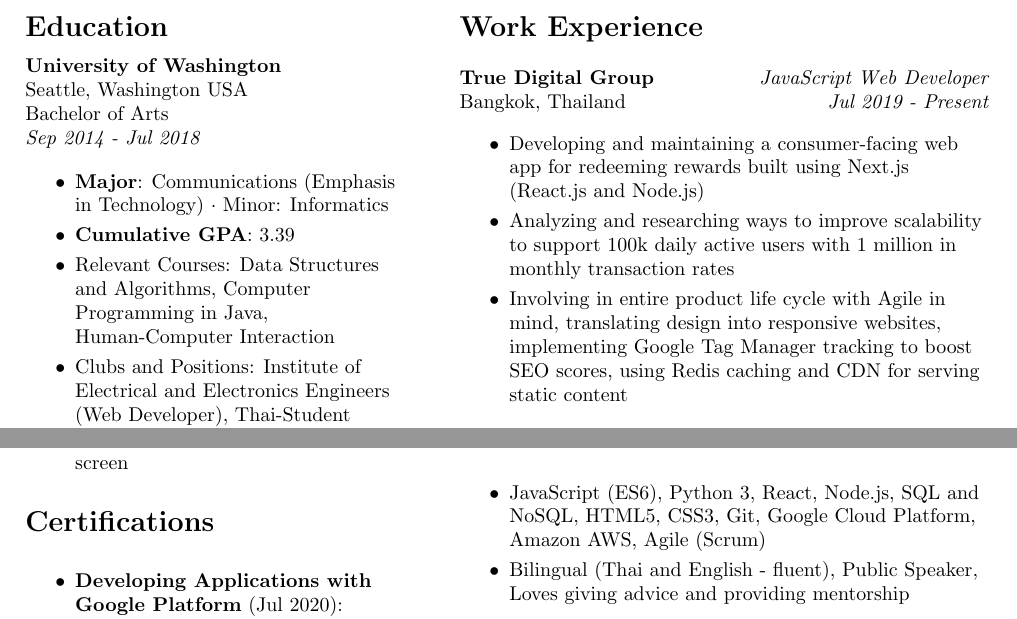
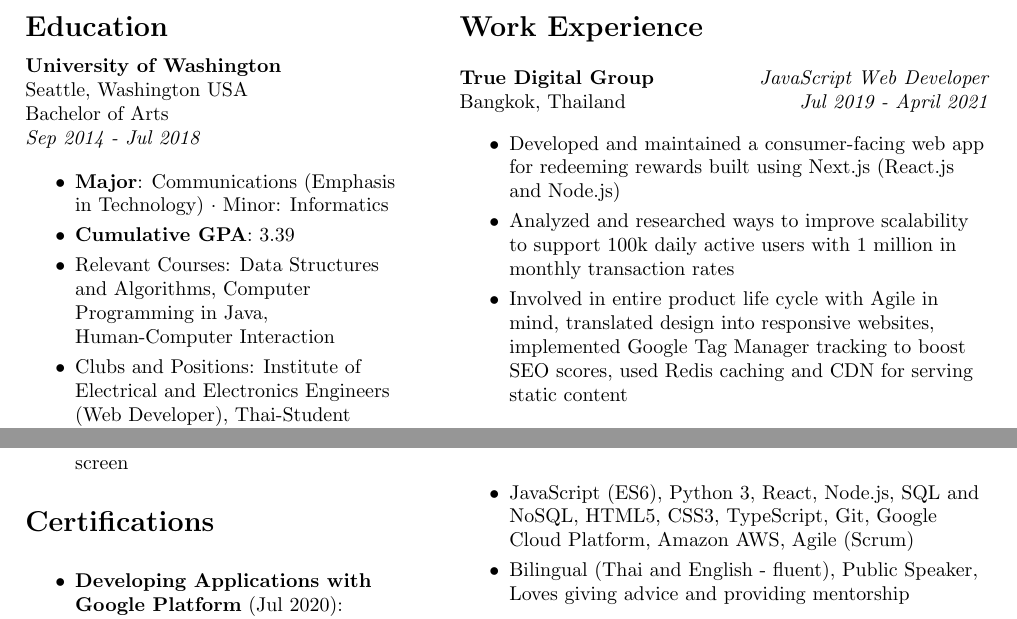
Before and after one commit to naruthk/resume, a LaTeX CV (NaruthKonguraiResume.tex): two parts of the page, joined at a grey line, cut so that both start at the same text. Compiled offline with pdfLaTeX.

Commit message:
Updated corresponding resume files

```diff
--- a/NaruthKonguraiResume.tex
+++ b/NaruthKonguraiResume.tex
@@ -87,12 +87,12 @@
     {True Digital Group}
     {Bangkok, Thailand}
     {JavaScript Web Developer}
-    {Jul 2019 - Present}
+    {Jul 2019 - April 2021}
 
     \begin{itemize}
-      \listitem{Developing and maintaining a consumer-facing web app for redeeming rewards built using Next.js (React.js and Node.js)}
-\listitem{Analyzing and researching ways to improve scalability to support 100k daily active users with 1 million in monthly transaction rates}
-\listitem{Involving in entire product life cycle with Agile in mind, translating design into responsive websites, implementing Google Tag Manager tracking to boost SEO scores, using Redis caching and CDN for serving static content}
+      \listitem{Developed and maintained a consumer-facing web app for redeeming rewards built using Next.js (React.js and Node.js)}
+\listitem{Analyzed and researched ways to improve scalability to support 100k daily active users with 1 million in monthly transaction rates}
+\listitem{Involved in entire product life cycle with Agile in mind, translated design into responsive websites, implemented Google Tag Manager tracking to boost SEO scores, used Redis caching and CDN for serving static content}
     \end{itemize}
 
     \subheadinginfo
@@ -132,7 +132,7 @@
   \sectionheading{Skills}
 
   \begin{itemize}
-    \listitem{JavaScript (ES6), Python 3, React, Node.js, SQL and NoSQL, HTML5, CSS3, Git, Google Cloud Platform, Amazon AWS, Agile (Scrum)}
+    \listitem{JavaScript (ES6), Python 3, React, Node.js, SQL and NoSQL, HTML5, CSS3, TypeScript, Git, Google Cloud Platform, Amazon AWS, Agile (Scrum)}
     \listitem{Bilingual (Thai and English - fluent), Public Speaker, Loves giving advice and providing mentorship}
   \end{itemize}
 
```
Also changed, not shown: NaruthKonguraiResume.pdf.
